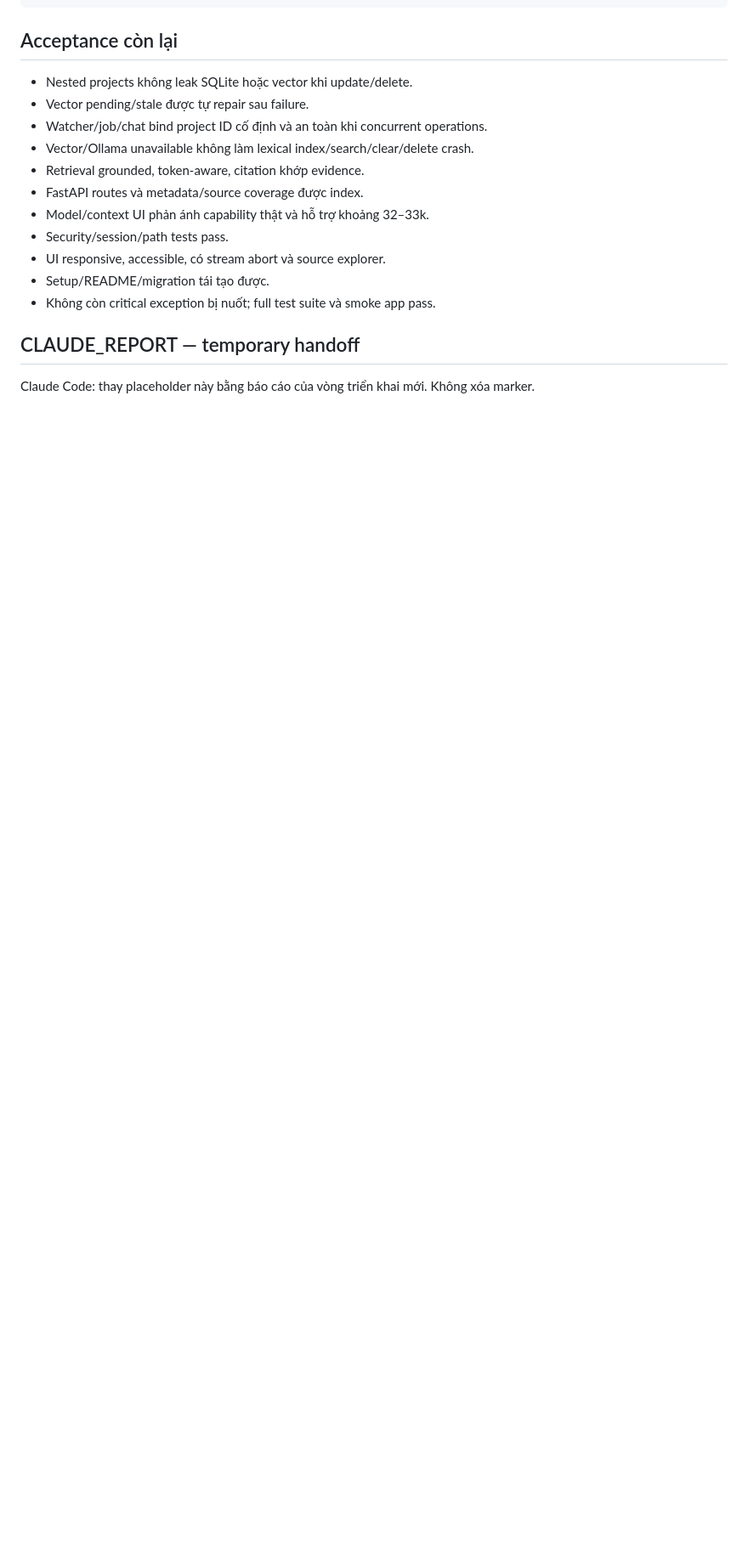
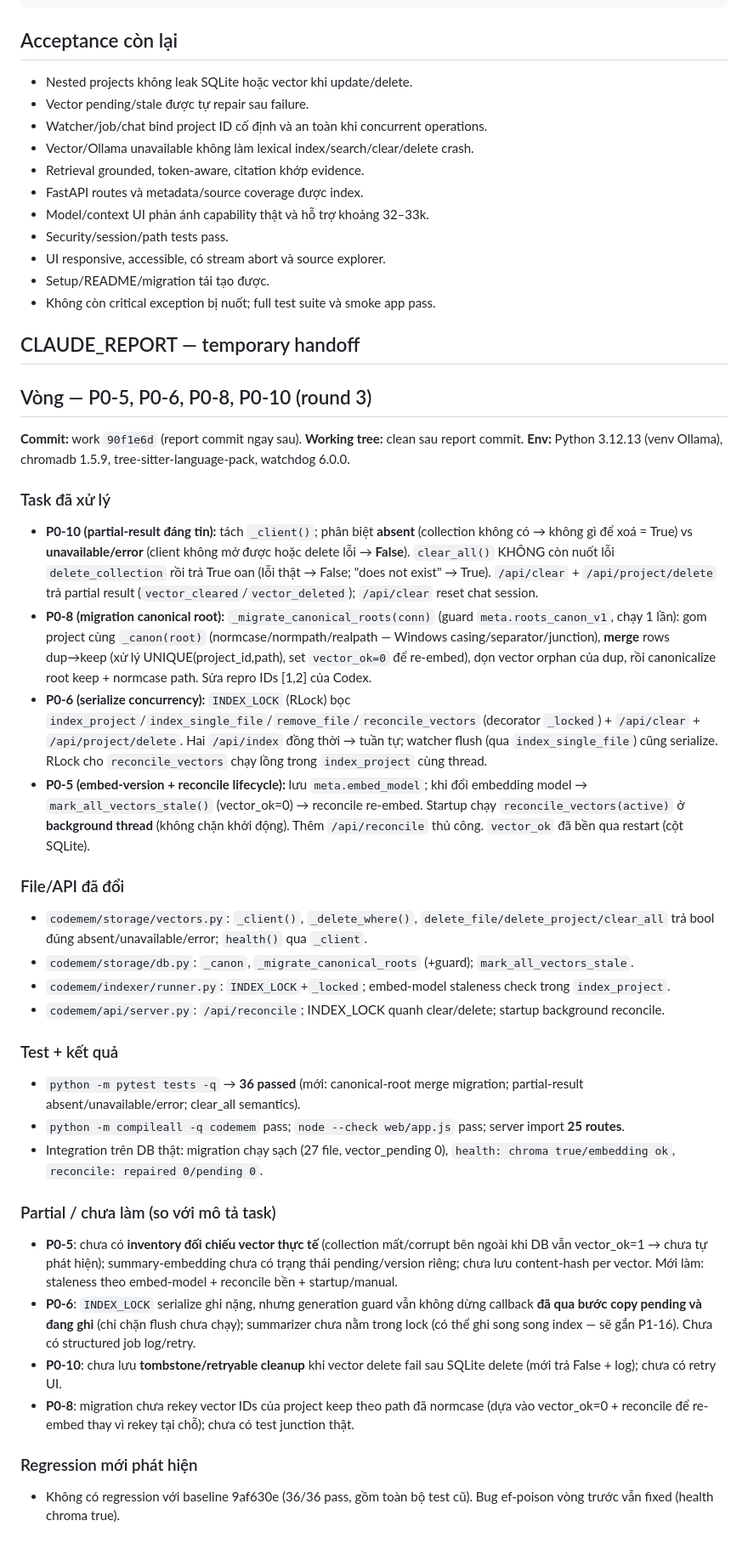
Before and after one commit to NamelessIT/code-memory, a Markdown page: workspace.md, the part around the change. Shown at 85% size. Drawn GitHub-style; blank space fills up the shorter version.

Commit message:
workspace: CLAUDE_REPORT cho round-3 (work o 90f1e6d)
Co-Authored-By: Claude Opus 4.8 <noreply@anthropic.com>

```diff
--- a/workspace.md
+++ b/workspace.md
@@ -229,5 +229,34 @@ Lệnh kiểm tra tối thiểu:
 ## CLAUDE_REPORT — temporary handoff
 
 <!-- CLAUDE_REPORT_START -->
-Claude Code: thay placeholder này bằng báo cáo của vòng triển khai mới. Không xóa marker.
+## Vòng — P0-5, P0-6, P0-8, P0-10 (round 3)
+
+**Commit:** work `90f1e6d` (report commit ngay sau). **Working tree:** clean sau report commit.
+**Env:** Python 3.12.13 (venv Ollama), chromadb 1.5.9, tree-sitter-language-pack, watchdog 6.0.0.
+
+### Task đã xử lý
+- **P0-10 (partial-result đáng tin):** tách `_client()`; phân biệt **absent** (collection không có → không gì để xoá = True) vs **unavailable/error** (client không mở được hoặc delete lỗi → **False**). `clear_all()` KHÔNG còn nuốt lỗi `delete_collection` rồi trả True oan (lỗi thật → False; "does not exist" → True). `/api/clear` + `/api/project/delete` trả partial result (`vector_cleared`/`vector_deleted`); `/api/clear` reset chat session.
+- **P0-8 (migration canonical root):** `_migrate_canonical_roots(conn)` (guard `meta.roots_canon_v1`, chạy 1 lần): gom project cùng `_canon(root)` (normcase/normpath/realpath — Windows casing/separator/junction), **merge** rows dup→keep (xử lý UNIQUE(project_id,path), set `vector_ok=0` để re-embed), dọn vector orphan của dup, rồi canonicalize root keep + normcase path. Sửa repro IDs [1,2] của Codex.
+- **P0-6 (serialize concurrency):** `INDEX_LOCK` (RLock) bọc `index_project`/`index_single_file`/`remove_file`/`reconcile_vectors` (decorator `_locked`) + `/api/clear` + `/api/project/delete`. Hai `/api/index` đồng thời → tuần tự; watcher flush (qua `index_single_file`) cũng serialize. RLock cho `reconcile_vectors` chạy lồng trong `index_project` cùng thread.
+- **P0-5 (embed-version + reconcile lifecycle):** lưu `meta.embed_model`; khi đổi embedding model → `mark_all_vectors_stale()` (vector_ok=0) → reconcile re-embed. Startup chạy `reconcile_vectors(active)` ở **background thread** (không chặn khởi động). Thêm `/api/reconcile` thủ công. `vector_ok` đã bền qua restart (cột SQLite).
+
+### File/API đã đổi
+- `codemem/storage/vectors.py`: `_client()`, `_delete_where()`, `delete_file/delete_project/clear_all` trả bool đúng absent/unavailable/error; `health()` qua `_client`.
+- `codemem/storage/db.py`: `_canon`, `_migrate_canonical_roots` (+guard); `mark_all_vectors_stale`.
+- `codemem/indexer/runner.py`: `INDEX_LOCK`+`_locked`; embed-model staleness check trong `index_project`.
+- `codemem/api/server.py`: `/api/reconcile`; INDEX_LOCK quanh clear/delete; startup background reconcile.
+
+### Test + kết quả
+- `python -m pytest tests -q` → **36 passed** (mới: canonical-root merge migration; partial-result absent/unavailable/error; clear_all semantics).
+- `python -m compileall -q codemem` pass; `node --check web/app.js` pass; server import **25 routes**.
+- Integration trên DB thật: migration chạy sạch (27 file, vector_pending 0), `health: chroma true/embedding ok`, `reconcile: repaired 0/pending 0`.
+
+### Partial / chưa làm (so với mô tả task)
+- **P0-5**: chưa có **inventory đối chiếu vector thực tế** (collection mất/corrupt bên ngoài khi DB vẫn vector_ok=1 → chưa tự phát hiện); summary-embedding chưa có trạng thái pending/version riêng; chưa lưu content-hash per vector. Mới làm: staleness theo embed-model + reconcile bền + startup/manual.
+- **P0-6**: `INDEX_LOCK` serialize ghi nặng, nhưng generation guard vẫn không dừng callback **đã qua bước copy pending và đang ghi** (chỉ chặn flush chưa chạy); summarizer chưa nằm trong lock (có thể ghi song song index — sẽ gắn P1-16). Chưa có structured job log/retry.
+- **P0-10**: chưa lưu **tombstone/retryable cleanup** khi vector delete fail sau SQLite delete (mới trả False + log); chưa có retry UI.
+- **P0-8**: migration chưa rekey vector IDs của project keep theo path đã normcase (dựa vào vector_ok=0 + reconcile để re-embed thay vì rekey tại chỗ); chưa có test junction thật.
+
+### Regression mới phát hiện
+- Không có regression với baseline 9af630e (36/36 pass, gồm toàn bộ test cũ). Bug ef-poison vòng trước vẫn fixed (health chroma true).
 <!-- CLAUDE_REPORT_END -->
```
